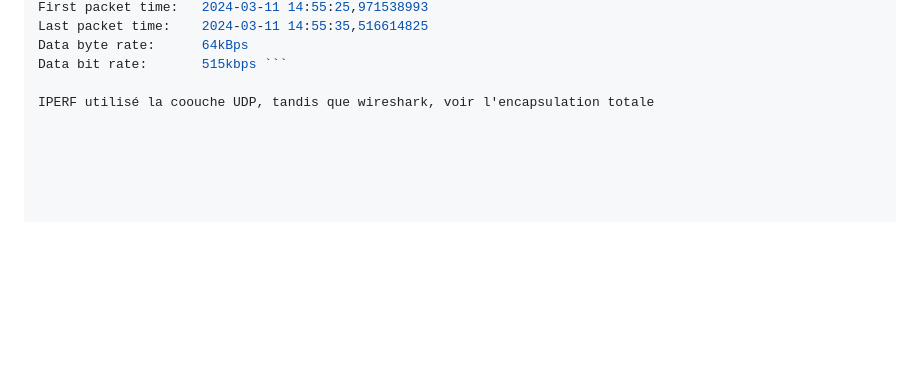
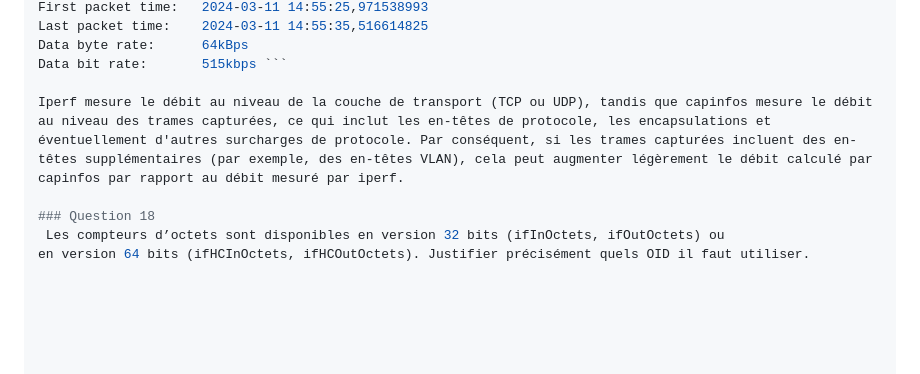
Before and after one commit to alexvallau/23-813-LEICHTNAM-ARIZZI, a Markdown page: README.md, the part around the change. Rendered like a GitHub page; blank space fills up the shorter version.

````diff
--- a/README.md
+++ b/README.md
@@ -351,4 +351,8 @@ Last packet time:    2024-03-11 14:55:35,516614825
 Data byte rate:      64kBps
 Data bit rate:       515kbps ```
 
-IPERF utilisé la coouche UDP, tandis que wireshark, voir l'encapsulation totale
+Iperf mesure le débit au niveau de la couche de transport (TCP ou UDP), tandis que capinfos mesure le débit au niveau des trames capturées, ce qui inclut les en-têtes de protocole, les encapsulations et éventuellement d'autres surcharges de protocole. Par conséquent, si les trames capturées incluent des en-têtes supplémentaires (par exemple, des en-têtes VLAN), cela peut augmenter légèrement le débit calculé par capinfos par rapport au débit mesuré par iperf.
+
+### Question 18
+ Les compteurs d’octets sont disponibles en version 32 bits (ifInOctets, ifOutOctets) ou
+en version 64 bits (ifHCInOctets, ifHCOutOctets). Justifier précisément quels OID il faut utiliser.
````
